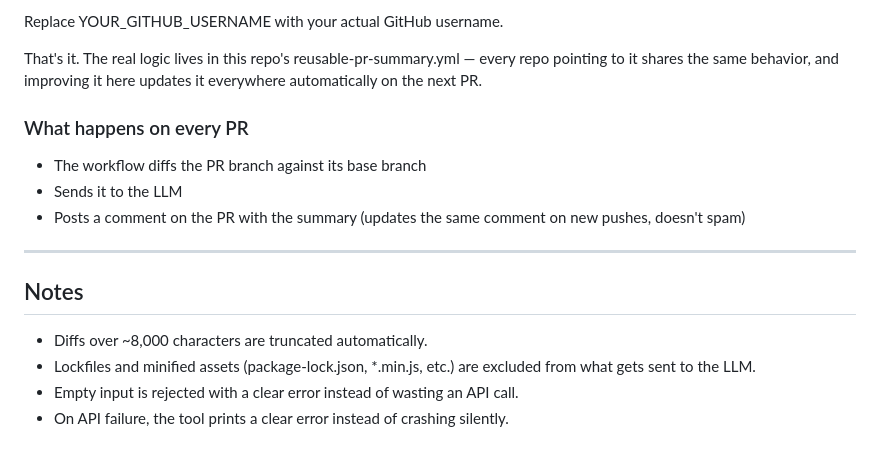
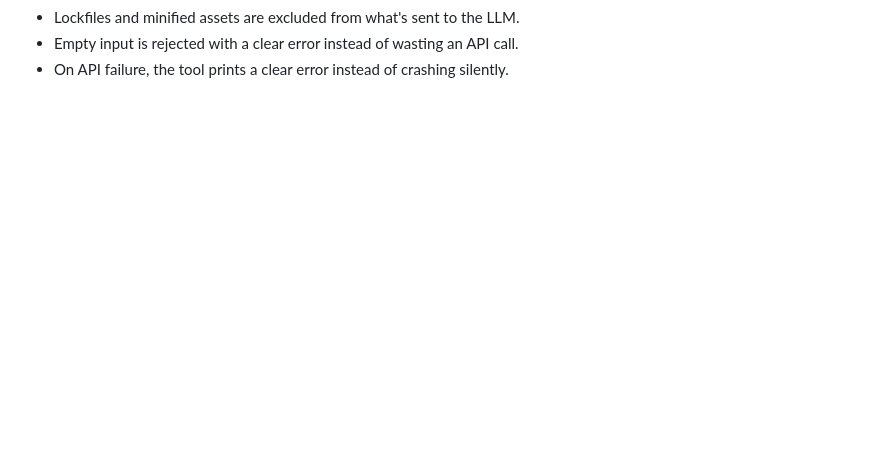
Before and after one commit to Alkhanjary/AI-PR-Summary, a Markdown page: README.md, the part around one of its changes. GitHub-like rendering; blank space fills up the shorter version.

```diff
--- a/README.md
+++ b/README.md
@@ -258,18 +134,3 @@ jobs:
-Replace YOUR_GITHUB_USERNAME with your actual GitHub username.
-
-That's it. The real logic lives in this repo's reusable-pr-summary.yml — every repo pointing to it shares the same behavior, and improving it here updates it everywhere automatically on the next PR.
-
-### What happens on every PR
-
-- The workflow diffs the PR branch against its base branch
-- Sends it to the LLM
-- Posts a comment on the PR with the summary (updates the same comment on new pushes, doesn't spam)
-
----
-
-## Notes
-
-- Diffs over ~8,000 characters are truncated automatically.
-- Lockfiles and minified assets (package-lock.json, *.min.js, etc.) are excluded from what gets sent to the LLM.
+- Lockfiles and minified assets are excluded from what's sent to the LLM.
 - Empty input is rejected with a clear error instead of wasting an API call.
 - On API failure, the tool prints a clear error instead of crashing silently.
```
Also changed, not shown: other parts of README.md (+12 -136 lines).
